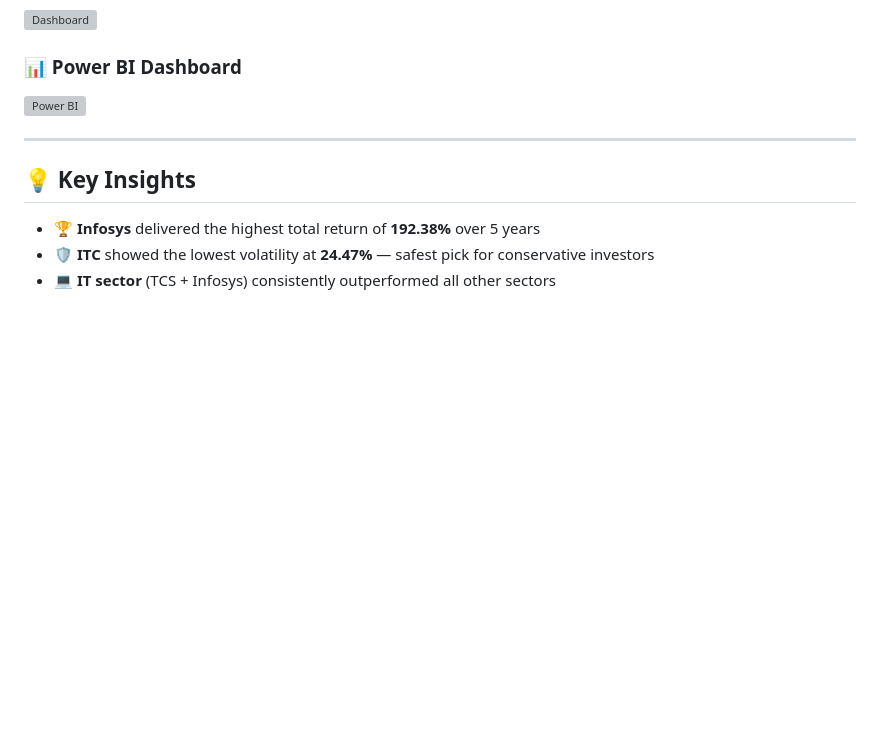
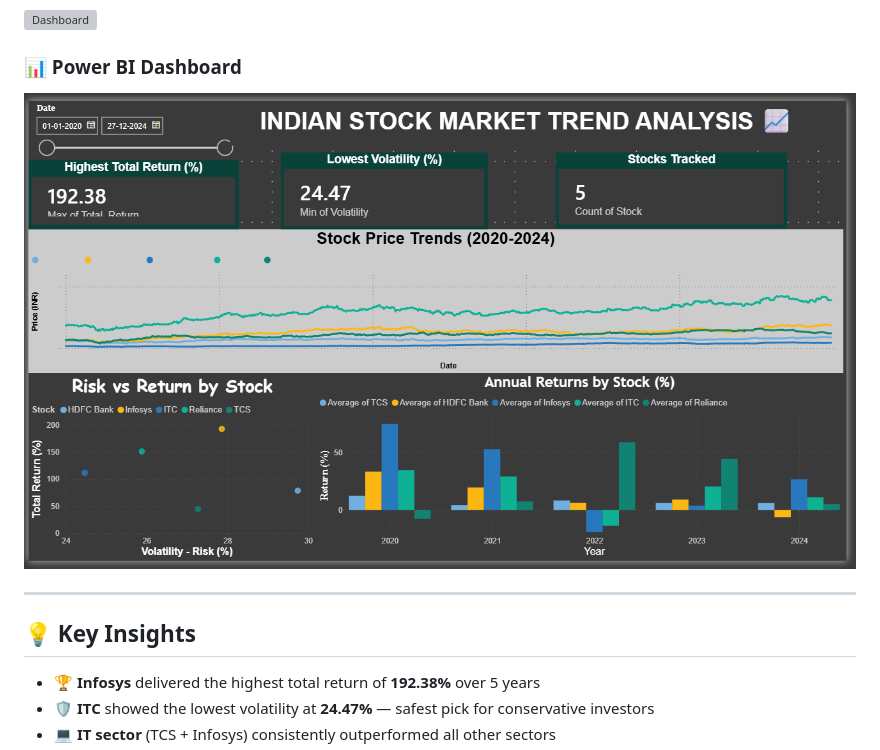
Before and after one commit to deeptyworks/stock-market-analysis, a Markdown page: README.md, the part around the change. Rendered like a GitHub page; blank space fills up the shorter version; grey boxes are pictures that could not be loaded.

```diff
--- a/README.md
+++ b/README.md
@@ -39,7 +39,7 @@ The project covers the complete data analytics lifecycle:
 ![Dashboard](screenshots/stock_dashbaord.png)
 
 ### 📊 Power BI Dashboard
-![Power BI](screenshots/base%20model%20pbipbi.png)
+![Power BI](screenshots/powerbi_dashboard.png)
 
 ---
 
```
